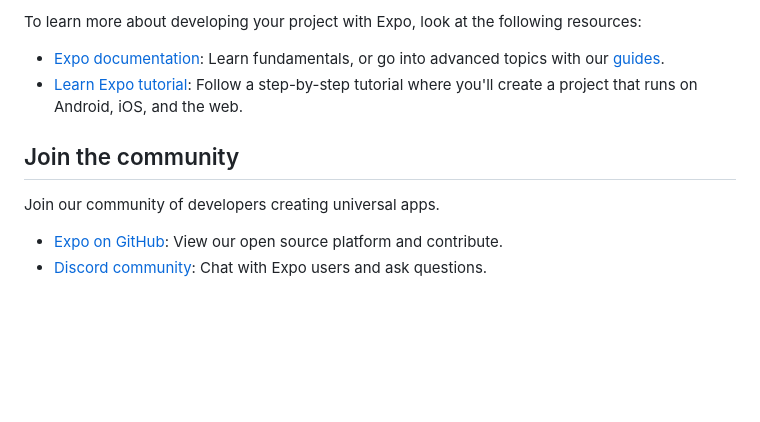
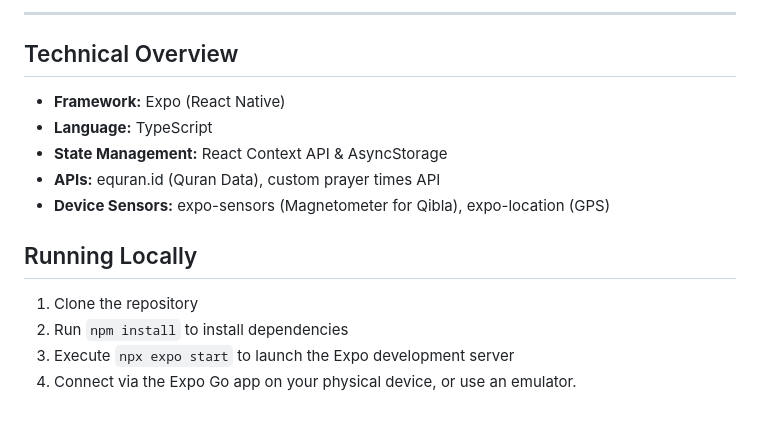
Before and after one commit to dimasrahmandaalfarizi/Ramadan, a Markdown page: README.md, the part around the change printed below. GitHub-like rendering; blank space fills up the shorter version.

```diff
--- a/README.md
+++ b/README.md
@@ -45,12 +59,17 @@ This command will move the starter code to the **app-example** directory and cre
 
-To learn more about developing your project with Expo, look at the following resources:
+---
 
-- [Expo documentation](https://docs.expo.dev/): Learn fundamentals, or go into advanced topics with our [guides](https://docs.expo.dev/guides).
-- [Learn Expo tutorial](https://docs.expo.dev/tutorial/introduction/): Follow a step-by-step tutorial where you'll create a project that runs on Android, iOS, and the web.
+## Technical Overview
 
-## Join the community
+- **Framework:** Expo (React Native)
+- **Language:** TypeScript
+- **State Management:** React Context API & AsyncStorage
+- **APIs:** equran.id (Quran Data), custom prayer times API
+- **Device Sensors:** expo-sensors (Magnetometer for Qibla), expo-location (GPS)
 
-Join our community of developers creating universal apps.
+## Running Locally
 
-- [Expo on GitHub](https://github.com/expo/expo): View our open source platform and contribute.
-- [Discord community](https://chat.expo.dev): Chat with Expo users and ask questions.
+1. Clone the repository
+2. Run `npm install` to install dependencies
+3. Execute `npx expo start` to launch the Expo development server
+4. Connect via the Expo Go app on your physical device, or use an emulator.
```
Also changed, not shown: other parts of README.md (+42 -28 lines), assets/screenshots/doa.png (added), assets/screenshots/hadits.png (added), assets/screenshots/haid.png (added), assets/screenshots/home.png (added), assets/screenshots/quran.png (added), assets/screenshots/settings.png (added), 1 other file.
